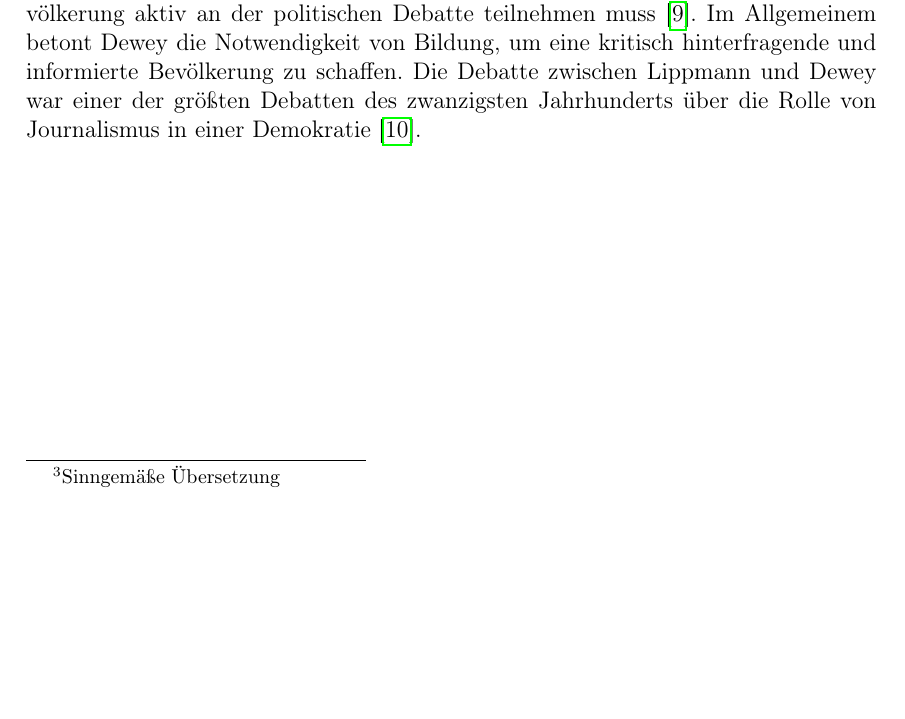
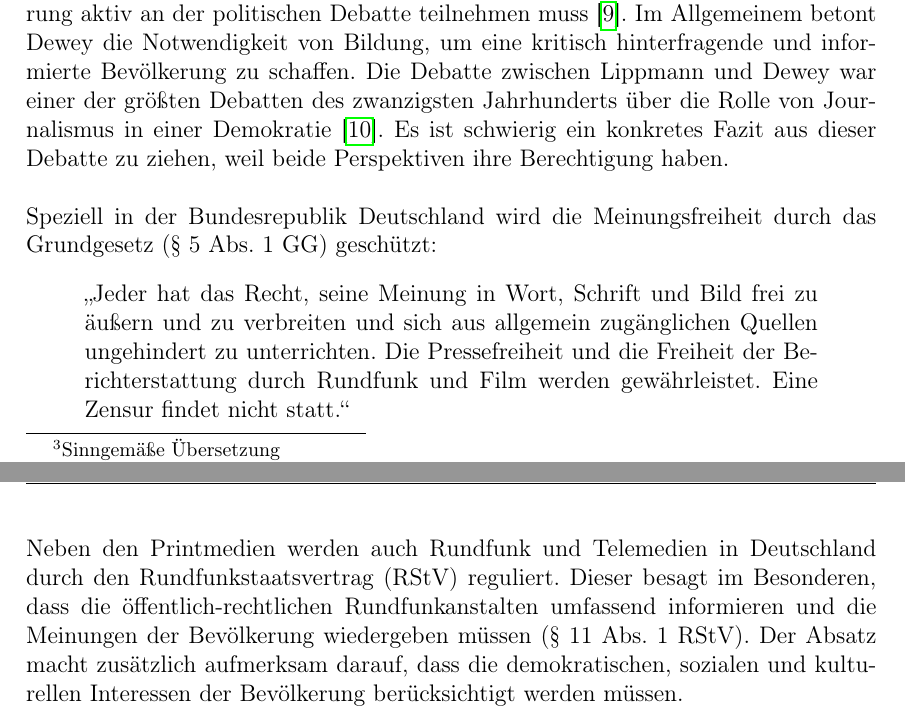
Before and after one commit to Morphclue/master-thesis, a LaTeX document (main.tex, which reads src/2-literatur/fundamentals.tex): part of page 10 of 11 before the commit and two parts of pages 10 and 11 of 12 after it, the two joined at a grey line, cut so that both start at the same text, the shorter picture padded with empty space. Compiled offline with pdfLaTeX.

Commit message:
feat: add section about germany

```diff
--- a/src/2-literatur/fundamentals.tex
+++ b/src/2-literatur/fundamentals.tex
@@ -48,10 +48,23 @@ Dewey schrieb bereits 1916 in seinem Buch \textit{Democracy and Education} \cite
 1927 betonte Dewey in seinem Buch \textit{The Public and its Problems}, dass die Bevölkerung aktiv an der politischen Debatte teilnehmen muss \cite{public-problems}.
 Im Allgemeinem betont Dewey die Notwendigkeit von Bildung, um eine kritisch hinterfragende und informierte Bevölkerung zu schaffen.
 Die Debatte zwischen Lippmann und Dewey war einer der größten Debatten des zwanzigsten Jahrhunderts über die Rolle von Journalismus in einer Demokratie \cite{lippmann-dewey-debate}.
+Es ist schwierig ein konkretes Fazit aus dieser Debatte zu ziehen, weil beide Perspektiven ihre Berechtigung haben. \\
 
+% Speziell in Deutschland
+Speziell in der Bundesrepublik Deutschland wird die Meinungsfreiheit durch das Grundgesetz (§ 5 Abs. 1 GG) geschützt:
+\begin{quote}
+    \glqq Jeder hat das Recht, seine Meinung in Wort, Schrift und Bild frei zu äußern und zu verbreiten und sich aus allgemein zugänglichen Quellen ungehindert zu unterrichten.
+    Die Pressefreiheit und die Freiheit der Berichterstattung durch Rundfunk und Film werden gewährleistet.
+    Eine Zensur findet nicht statt.\grqq{}
+\end{quote}
+Neben den Printmedien werden auch Rundfunk und Telemedien in Deutschland durch den Rundfunkstaatsvertrag (RStV) reguliert.
+Dieser besagt im Besonderen, dass die öffentlich-rechtlichen Rundfunkanstalten umfassend informieren und die Meinungen der Bevölkerung wiedergeben müssen (§ 11 Abs. 1 RStV).
+Der Absatz macht zusätzlich aufmerksam darauf, dass die demokratischen, sozialen und kulturellen Interessen der Bevölkerung berücksichtigt werden müssen.
 
-% History Penny press 1830 -> vielleicht auch bereits auf das Wort "Öffentlichkeit" eingehen?
-% Gesetze speziell in Deutschland
+% Lineare System
+% Nicht lineare Systeme
+% News Recommenders
+% Sorge Manipulation -> BVerfG vom 11.09.2007 (RN. 118) -> Bezug auf Lippmann
 
 %%%% Wie funktionieren solche Systeme aktuell?
 % content based
```
